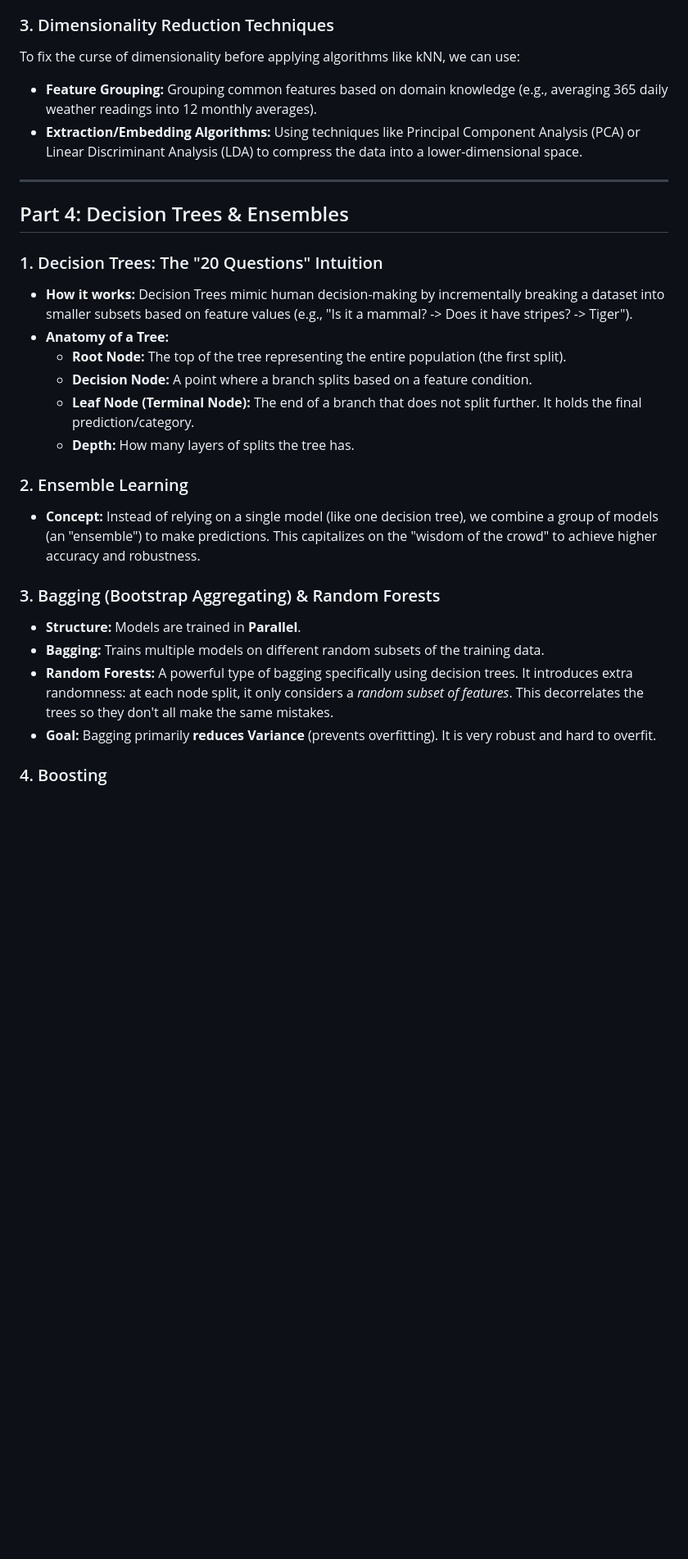
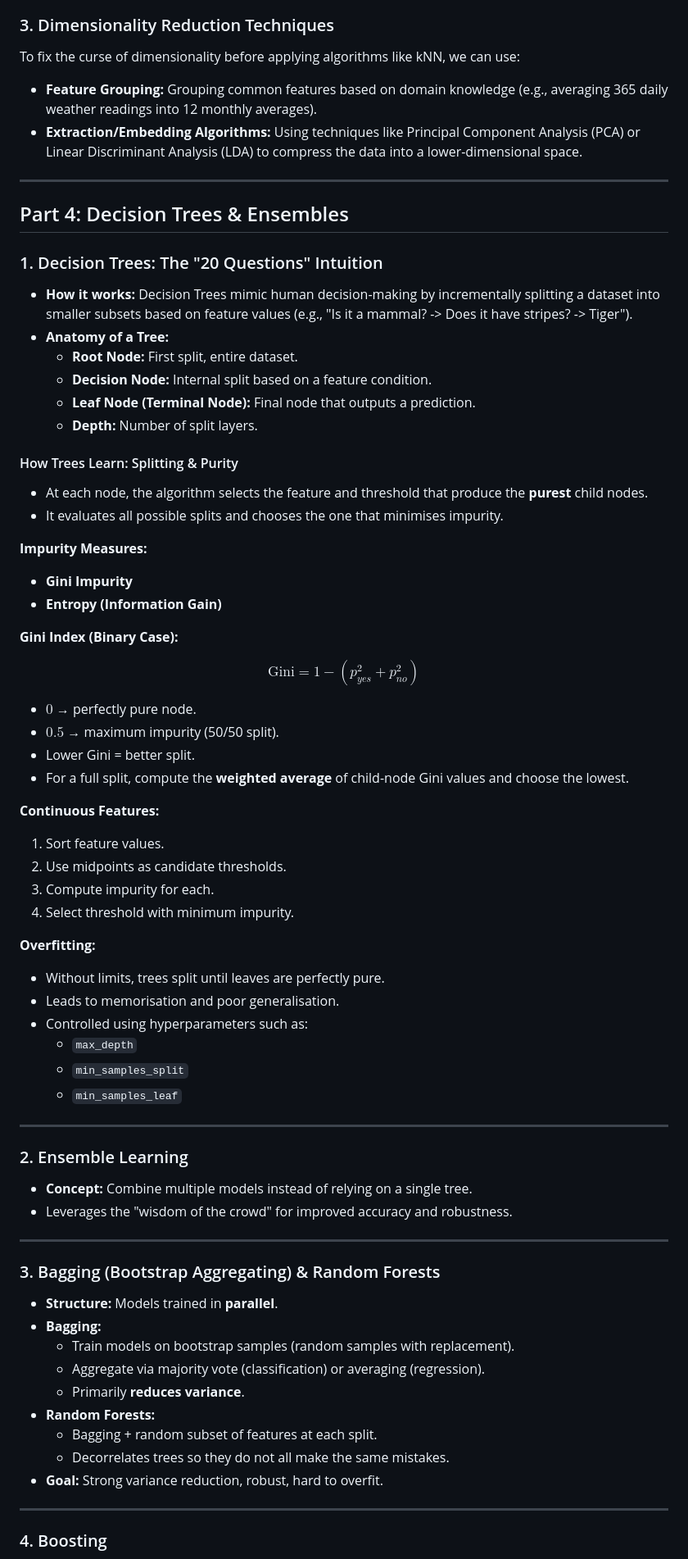
Before and after one commit to mmaarij/msc-computing-notes, a Markdown page: Machine Learning/Compiled Notes.md, the part around one of its changes. Shown at 82% size. Rendered like a GitHub page; blank space fills up the shorter version.

Commit message:
edit: ml notes to fix formatting

```diff
--- a/Machine Learning/Compiled Notes.md
+++ b/Machine Learning/Compiled Notes.md
@@ -452,6 +453,7 @@ The features we provide to a model drastically dictate what it can learn. We can
 
 ### 3. Dimensionality Reduction Techniques
 To fix the curse of dimensionality before applying algorithms like kNN, we can use:
+
 * **Feature Grouping:** Grouping common features based on domain knowledge (e.g., averaging 365 daily weather readings into 12 monthly averages).
 * **Extraction/Embedding Algorithms:** Using techniques like Principal Component Analysis (PCA) or Linear Discriminant Analysis (LDA) to compress the data into a lower-dimensional space.
 
@@ -460,20 +462,63 @@ To fix the curse of dimensionality before applying algorithms like kNN, we can u
 ## Part 4: Decision Trees & Ensembles
 
 ### 1. Decision Trees: The "20 Questions" Intuition
-* **How it works:** Decision Trees mimic human decision-making by incrementally breaking a dataset into smaller subsets based on feature values (e.g., "Is it a mammal? -> Does it have stripes? -> Tiger").
+* **How it works:** Decision Trees mimic human decision-making by incrementally splitting a dataset into smaller subsets based on feature values (e.g., "Is it a mammal? -> Does it have stripes? -> Tiger").
 * **Anatomy of a Tree:**
-    * **Root Node:** The top of the tree representing the entire population (the first split).
-    * **Decision Node:** A point where a branch splits based on a feature condition.
-    * **Leaf Node (Terminal Node):** The end of a branch that does not split further. It holds the final prediction/category.
-    * **Depth:** How many layers of splits the tree has.
+    * **Root Node:** First split, entire dataset.
+    * **Decision Node:** Internal split based on a feature condition.
+    * **Leaf Node (Terminal Node):** Final node that outputs a prediction.
+    * **Depth:** Number of split layers.
+
+#### How Trees Learn: Splitting & Purity
+* At each node, the algorithm selects the feature and threshold that produce the **purest** child nodes.
+* It evaluates all possible splits and chooses the one that minimises impurity.
+
+**Impurity Measures:**
+* **Gini Impurity**
+* **Entropy (Information Gain)**
+
+**Gini Index (Binary Case):**
+
+$$\text{Gini} = 1 - (p_{yes}^2 + p_{no}^2)$$
+
+* $0$ → perfectly pure node.
+* $0.5$ → maximum impurity (50/50 split).
+* Lower Gini = better split.
+* For a full split, compute the **weighted average** of child-node Gini values and choose the lowest.
+
+**Continuous Features:**
+1. Sort feature values.
+2. Use midpoints as candidate thresholds.
+3. Compute impurity for each.
+4. Select threshold with minimum impurity.
+
+**Overfitting:**
+* Without limits, trees split until leaves are perfectly pure.
+* Leads to memorisation and poor generalisation.
+* Controlled using hyperparameters such as:
+  * `max_depth`
+  * `min_samples_split`
+  * `min_samples_leaf`
+
+---
 
 ### 2. Ensemble Learning
-* **Concept:** Instead of relying on a single model (like one decision tree), we combine a group of models (an "ensemble") to make predictions. This capitalizes on the "wisdom of the crowd" to achieve higher accuracy and robustness.
+* **Concept:** Combine multiple models instead of relying on a single tree.
+* Leverages the "wisdom of the crowd" for improved accuracy and robustness.
+
+---
 
 ### 3. Bagging (Bootstrap Aggregating) & Random Forests
-* **Structure:** Models are trained in **Parallel**.
-* **Bagging:** Trains multiple models on different random subsets of the training data.
-* **Random Forests:** A powerful type of bagging specifically using decision trees. It introduces extra randomness: at each node split, it only considers a *random subset of features*. This decorrelates the trees so they don't all make the same mistakes.
-* **Goal:** Bagging primarily **reduces Variance** (prevents overfitting). It is very robust and hard to overfit.
+* **Structure:** Models trained in **parallel**.
+* **Bagging:**
+  * Train models on bootstrap samples (random samples with replacement).
+  * Aggregate via majority vote (classification) or averaging (regression).
+  * Primarily **reduces variance**.
+* **Random Forests:**
+  * Bagging + random subset of features at each split.
+  * Decorrelates trees so they do not all make the same mistakes.
+* **Goal:** Strong variance reduction, robust, hard to overfit.
+
+---
 
 ### 4. Boosting
```
Also changed, not shown: other parts of Machine Learning/Compiled Notes.md (+17 -13 lines).
